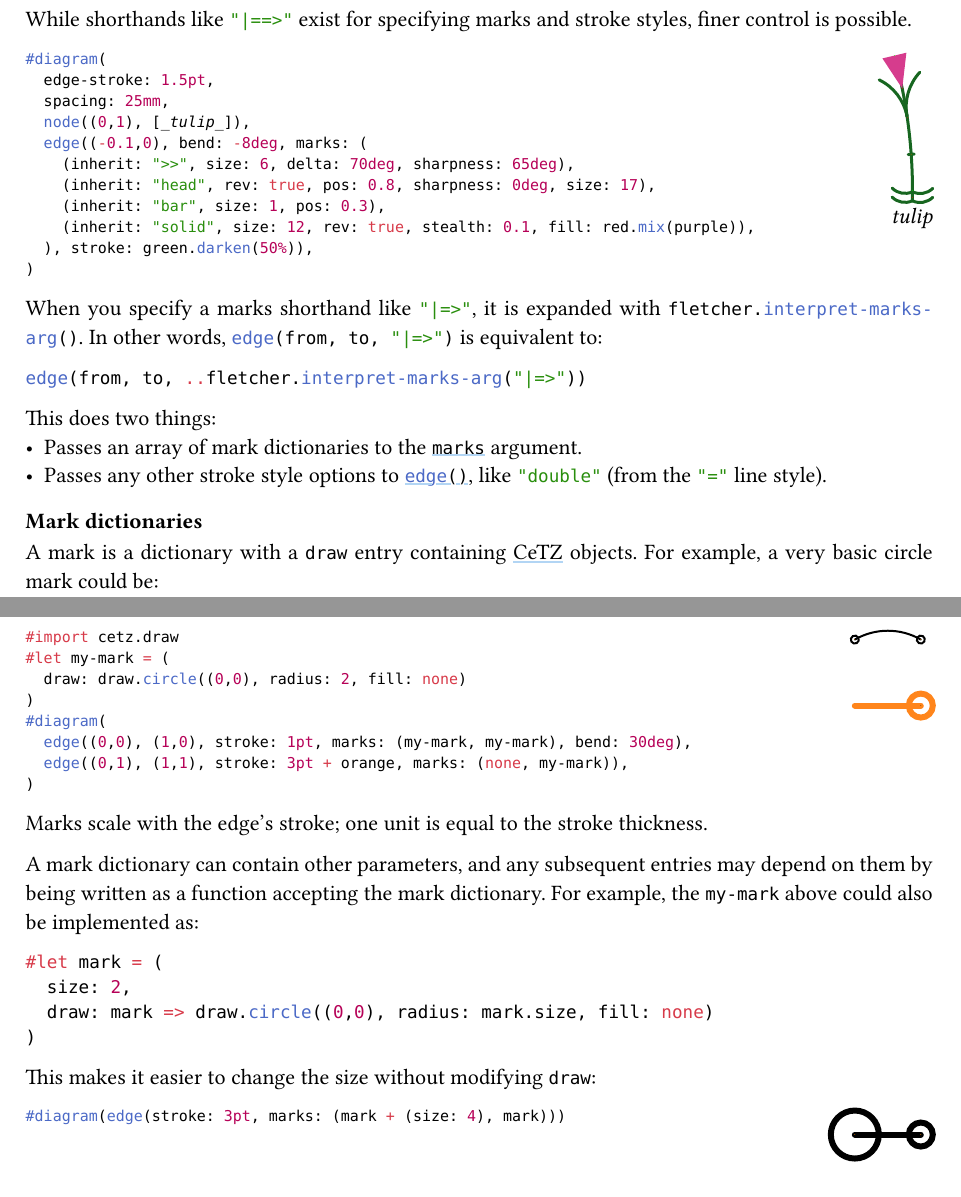
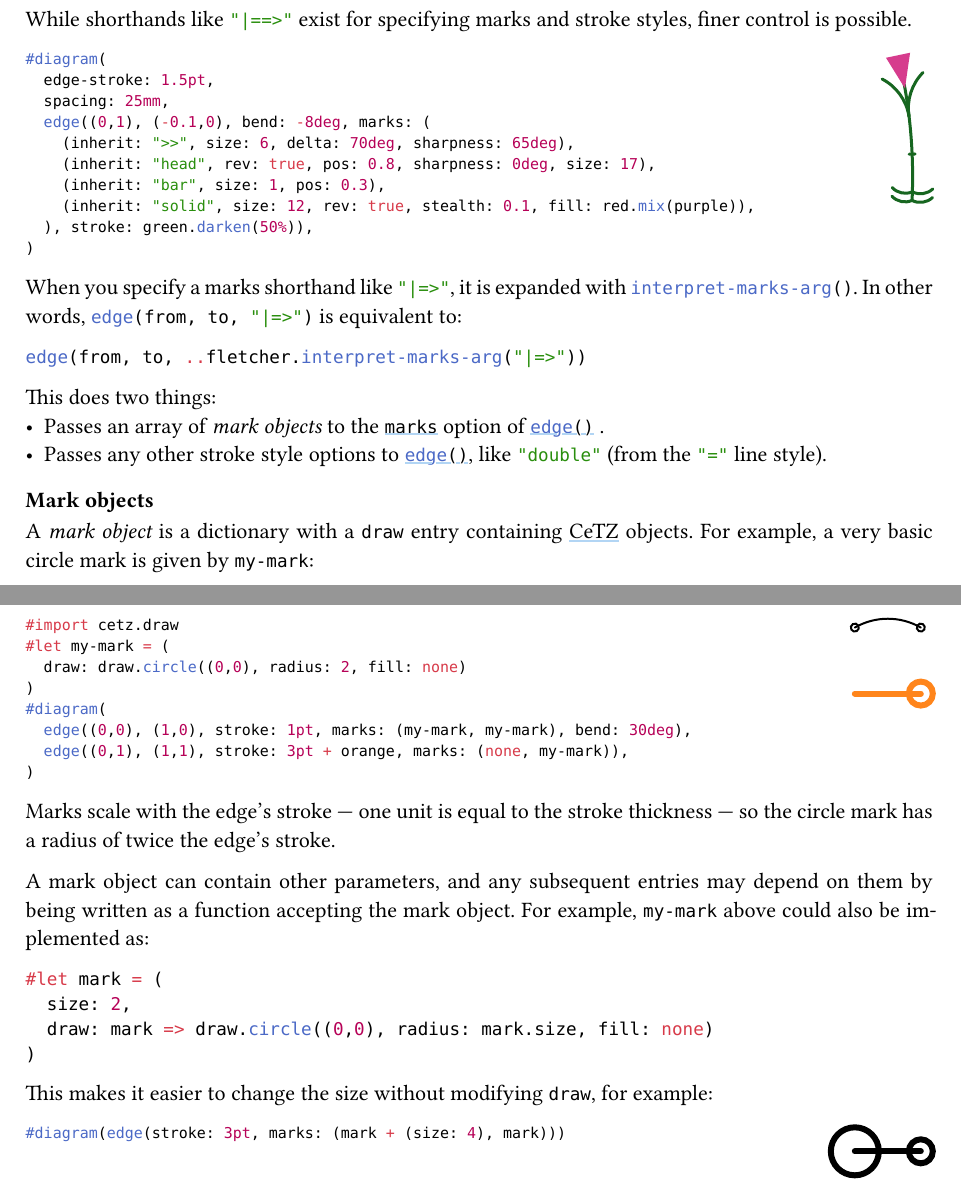
Before and after one commit to Jollywatt/typst-fletcher, a Typst document (docs/manual.typ): two parts of pages 8 and 9 of 48, joined at a grey line, cut so that both start at the same text. The pictures show the PDF file docs/manual.pdf that the author committed with the source.

Commit message:
docs: edit manual

````diff
--- a/docs/manual.typ
+++ b/docs/manual.typ
@@ -759,8 +761,7 @@ While shorthands like `"|==>"` exist for specifying marks and stroke styles, fin
 #diagram(
 	edge-stroke: 1.5pt,
 	spacing: 25mm,
-	node((0,1), [_tulip_]),
-	edge((-0.1,0), bend: -8deg, marks: (
+	edge((0,1), (-0.1,0), bend: -8deg, marks: (
 		(inherit: ">>", size: 6, delta: 70deg, sharpness: 65deg),
 		(inherit: "head", rev: true, pos: 0.8, sharpness: 0deg, size: 17),
 		(inherit: "bar", size: 1, pos: 0.3),
@@ -769,7 +770,7 @@ While shorthands like `"|==>"` exist for specifying marks and stroke styles, fin
 )
 ```)
 
-When you specify a marks shorthand like `"|=>"`, it is expanded with `fletcher.interpret-marks-arg()`.
+When you specify a marks shorthand like `"|=>"`, it is expanded with `interpret-marks-arg()`.
 In other words, `edge(from, to, "|=>")` is equivalent to:
 
 ```typc
@@ -777,13 +778,13 @@ edge(from, to, ..fletcher.interpret-marks-arg("|=>"))
 ```
 
 This does two things:
-- Passes an array of mark dictionaries to the #param[edge][marks] argument.
+- Passes an array of _mark objects_ to #the-param[edge][marks].
 - Passes any other stroke style options to `edge()`, like `"double"` (from the `"="` line style).
 
-=== Mark dictionaries
+=== Mark objects
 
-A mark is a dictionary with a `draw` entry containing CeTZ objects.
-For example, a very basic circle mark could be:
+A _mark object_ is a dictionary with a `draw` entry containing CeTZ objects.
+For example, a very basic circle mark is given by `my-mark`:
 
 #code-example-row(```typ
 #import cetz.draw
@@ -796,10 +797,10 @@ For example, a very basic circle mark could be:
 )
 ```)
 
-Marks scale with the edge's stroke; one unit is equal to the stroke thickness.
+Marks scale with the edge's stroke --- one unit is equal to the stroke thickness --- so the circle mark has a radius of twice the edge's stroke.
 
-A mark dictionary can contain other parameters, and any subsequent entries may depend on them by being written as a function accepting the mark dictionary.
-For example, the `my-mark` above could also be implemented as:
+A mark object can contain other parameters, and any subsequent entries may depend on them by being written as a function accepting the mark object.
+For example, `my-mark` above could also be implemented as:
 
 ```typ
 #let mark = (
@@ -808,7 +809,7 @@ For example, the `my-mark` above could also be implemented as:
 )
 ```
 
-This makes it easier to change the size without modifying `draw`:
+This makes it easier to change the size without modifying `draw`, for example:
 
 #code-example-row(```typ
 #import cetz.draw
````
Also changed, not shown: src/draw.typ (+5 -2 lines), docs/manual.pdf, docs/manual.typ (28 more changed lines).
